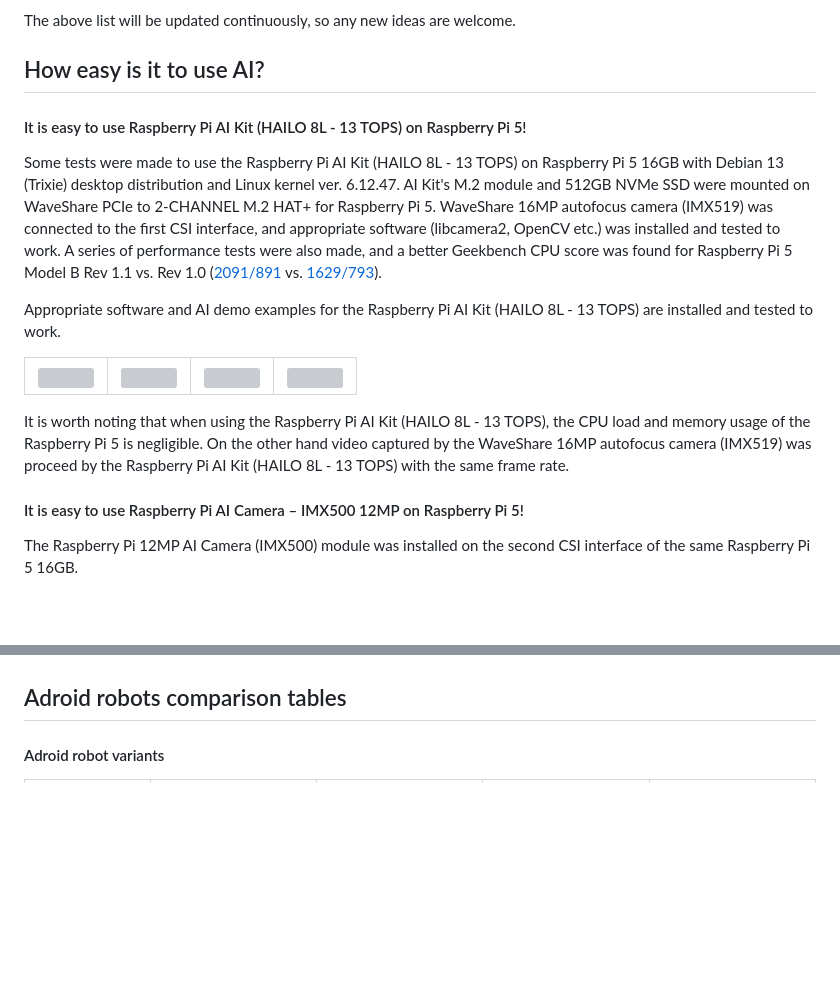
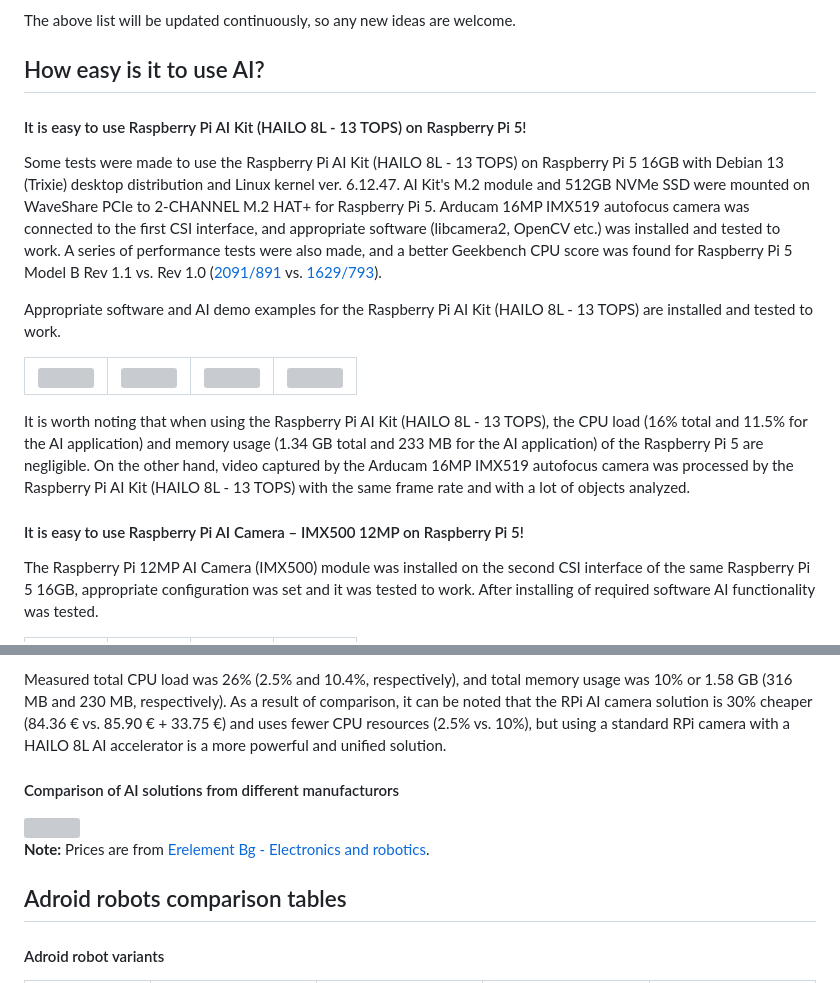
Before and after one commit to chradev/Adroid, a Markdown page: README.md, 2 parts joined by grey strips. Rendered like a GitHub page; blank space fills up the shorter version; grey boxes are pictures that could not be loaded.

Commit message:
Revise Raspberry Pi AI Kit and camera usage details
Updated details about Raspberry Pi AI Kit usage, including performance metrics and camera specifications.

```diff
--- a/README.md
+++ b/README.md
@@ -26,11 +26,12 @@ Therefore, the following topics are outlined in the Adroid project as a beginnin
 
 The above list will be updated continuously, so any new ideas are welcome.
 
+
 ## How easy is it to use AI?
 
 #### It is easy to use Raspberry Pi AI Kit (HAILO 8L - 13 TOPS) on Raspberry Pi 5!
 
-Some tests were made to use the Raspberry Pi AI Kit (HAILO 8L - 13 TOPS) on Raspberry Pi 5 16GB with Debian 13 (Trixie) desktop distribution and Linux kernel ver. 6.12.47. AI Kit's M.2 module and 512GB NVMe SSD were mounted on WaveShare PCIe to 2-CHANNEL M.2 HAT+ for Raspberry Pi 5. WaveShare 16MP autofocus camera (IMX519) was connected to the first CSI interface, and appropriate software (libcamera2, OpenCV etc.) was installed and tested to work. A series of performance tests were also made, and a better Geekbench CPU score was found for Raspberry Pi 5 Model B Rev 1.1 vs. Rev 1.0 ([2091/891](https://browser.geekbench.com/v6/cpu/15497913) vs. [1629/793](https://browser.geekbench.com/v6/cpu/5636316)).
+Some tests were made to use the Raspberry Pi AI Kit (HAILO 8L - 13 TOPS) on Raspberry Pi 5 16GB with Debian 13 (Trixie) desktop distribution and Linux kernel ver. 6.12.47. AI Kit's M.2 module and 512GB NVMe SSD were mounted on WaveShare PCIe to 2-CHANNEL M.2 HAT+ for Raspberry Pi 5. Arducam 16MP IMX519 autofocus camera was connected to the first CSI interface, and appropriate software (libcamera2, OpenCV etc.) was installed and tested to work. A series of performance tests were also made, and a better Geekbench CPU score was found for Raspberry Pi 5 Model B Rev 1.1 vs. Rev 1.0 ([2091/891](https://browser.geekbench.com/v6/cpu/15497913) vs. [1629/793](https://browser.geekbench.com/v6/cpu/5636316)).
 
 Appropriate software and AI demo examples for the Raspberry Pi AI Kit (HAILO 8L - 13 TOPS) are installed and tested to work.
 
@@ -47,9 +48,9 @@ Appropriate software and AI demo examples for the Raspberry Pi AI Kit (HAILO 8L
   </tr>
 </table>
 
-It is worth noting that when using the Raspberry Pi AI Kit (HAILO 8L - 13 TOPS), the CPU load and memory usage of the Raspberry Pi 5 is negligible. On the other hand video captured by the WaveShare 16MP autofocus camera (IMX519) was proceed by the Raspberry Pi AI Kit (HAILO 8L - 13 TOPS) with the same frame rate.
+It is worth noting that when using the Raspberry Pi AI Kit (HAILO 8L - 13 TOPS), the CPU load (16% total and 11.5% for the AI application) and memory usage (1.34 GB total and 233 MB for the AI application) of the Raspberry Pi 5 are negligible. On the other hand, video captured by the Arducam 16MP IMX519 autofocus camera was processed by the Raspberry Pi AI Kit (HAILO 8L - 13 TOPS) with the same frame rate and with a lot of objects analyzed.
 
 #### It is easy to use Raspberry Pi AI Camera – IMX500 12MP on Raspberry Pi 5!
 
-The Raspberry Pi 12MP AI Camera (IMX500) module was installed on the second CSI interface of the same Raspberry Pi 5 16GB.
+The Raspberry Pi 12MP AI Camera (IMX500) module was installed on the second CSI interface of the same Raspberry Pi 5 16GB, appropriate configuration was set and it was tested to work. After installing of required software AI functionality was tested.
 
@@ -56,3 +87,10 @@ The Raspberry Pi 12MP AI Camera (IMX500) module was installed on the second CSI
+Measured total CPU load was 26% (2.5% and 10.4%, respectively), and total memory usage was 10% or 1.58 GB (316 MB and 230 MB, respectively). As a result of comparison, it can be noted that the RPi AI camera solution is 30% cheaper (84.36 € vs. 85.90 € + 33.75 €) and uses fewer CPU resources (2.5% vs. 10%), but using a standard RPi camera with a HAILO 8L AI accelerator is a more powerful and unified solution.
+
+#### Comparison of AI solutions from different manufacturors
+
+<img style="width: 100%;" src="https://www.radevs.net/chradev/Adroid/images/AI-Comparison-Table-1.png">
+
+**Note:** Prices are from <a href="https://erelement.com/" target="_blank">Erelement Bg - Electronics and robotics</a>.
 
 
 ## Adroid robots comparison tables
```
Also changed, not shown: other parts of README.md (+30 -0 lines).
